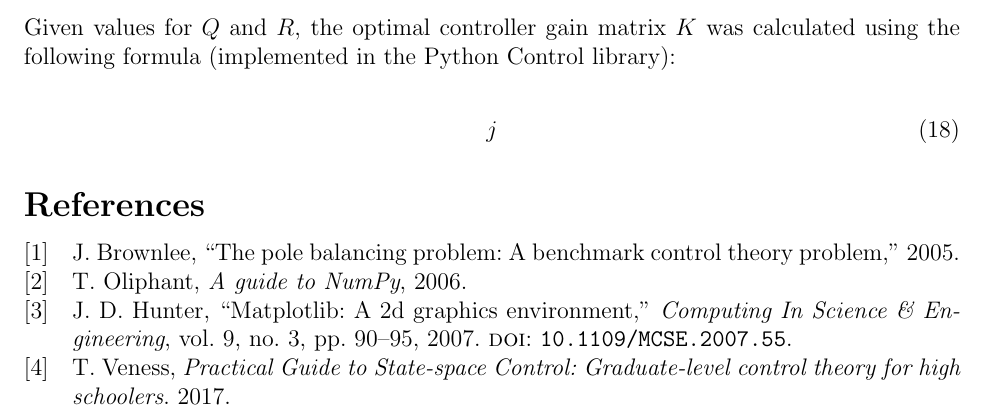
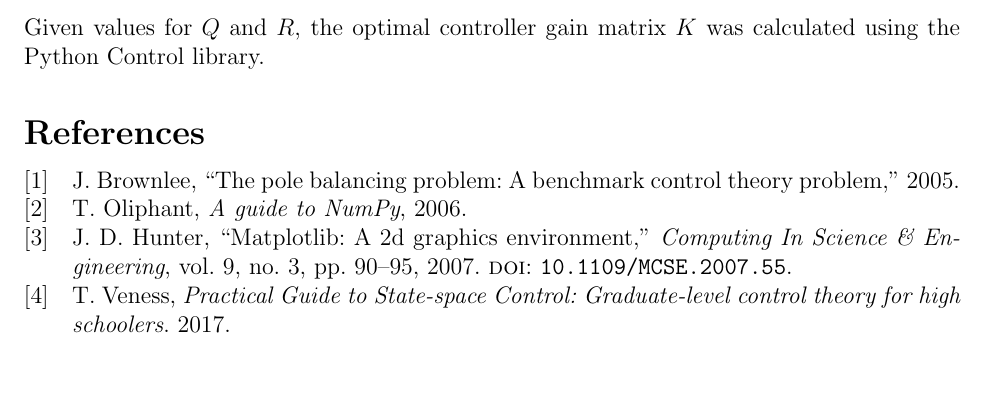
Before and after one commit to bfmat/pole-balancing, a LaTeX document (ia.tex): part of page 8 of 8, cut so that both start at the same text, the shorter picture padded with empty space. Compiled offline with pdfLaTeX.

Commit message:
Removed equation stub

```diff
--- a/ia.tex
+++ b/ia.tex
@@ -294,11 +294,7 @@ $Q$ are diagonal matrices that define the costs of large errors for each of the
     \end{bmatrix}
 \end{equation}
 
-Given values for $Q$ and $R$, the optimal controller gain matrix $K$ was calculated using the following formula (implemented in the Python Control library):
-
-\begin{equation}
-    j
-\end{equation}
+Given values for $Q$ and $R$, the optimal controller gain matrix $K$ was calculated using the Python Control library.
 
 \printbibliography
 
```
